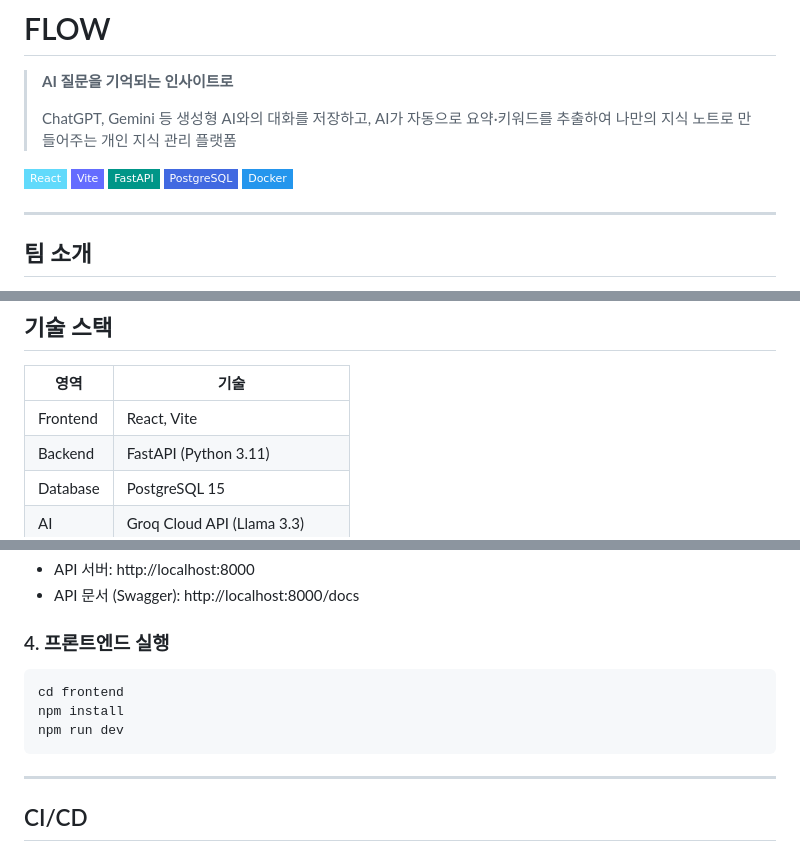
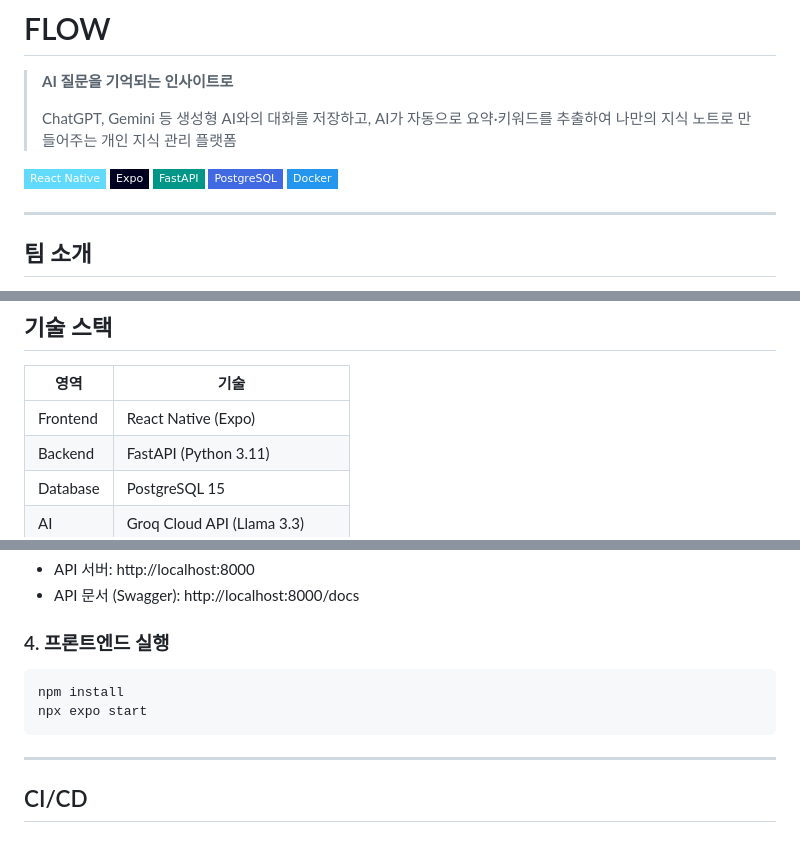
Before and after one commit to Semicolone/start, a Markdown page: Readme.MD, 3 parts joined by grey strips. GitHub-like rendering; badges without logos.

Commit message:
docs: README React Native로 업데이트 및 .gitignore Python 설정 추가

````diff
--- a/Readme.MD
+++ b/Readme.MD
@@ -4,8 +4,8 @@
 >
 > ChatGPT, Gemini 등 생성형 AI와의 대화를 저장하고, AI가 자동으로 요약·키워드를 추출하여 나만의 지식 노트로 만들어주는 개인 지식 관리 플랫폼
 
-![React](https://img.shields.io/badge/React-61DAFB?style=flat-square&logo=react&logoColor=black)
-![Vite](https://img.shields.io/badge/Vite-646CFF?style=flat-square&logo=vite&logoColor=white)
+![React Native](https://img.shields.io/badge/React_Native-61DAFB?style=flat-square&logo=react&logoColor=black)
+![Expo](https://img.shields.io/badge/Expo-000020?style=flat-square&logo=expo&logoColor=white)
 ![FastAPI](https://img.shields.io/badge/FastAPI-009688?style=flat-square&logo=fastapi&logoColor=white)
 ![PostgreSQL](https://img.shields.io/badge/PostgreSQL-4169E1?style=flat-square&logo=postgresql&logoColor=white)
 ![Docker](https://img.shields.io/badge/Docker-2496ED?style=flat-square&logo=docker&logoColor=white)
@@ -46,7 +46,7 @@ FLOW는 AI 대화를 단순히 저장하는 것에서 나아가, 자동으로
 
 | 영역 | 기술 |
 |------|------|
-| Frontend | React, Vite |
+| Frontend | React Native (Expo) |
 | Backend | FastAPI (Python 3.11) |
 | Database | PostgreSQL 15 |
 | AI | Groq Cloud API (Llama 3.3) |
@@ -117,9 +117,8 @@ docker-compose up -d
 ### 4. 프론트엔드 실행
 
 ```bash
-cd frontend
 npm install
-npm run dev
+npx expo start
 ```
 
 ---
````
Also changed, not shown: other parts of Readme.MD (+1 -1 lines).
